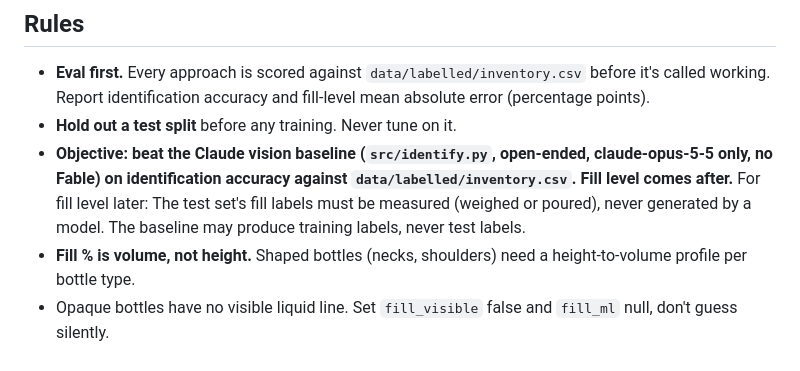
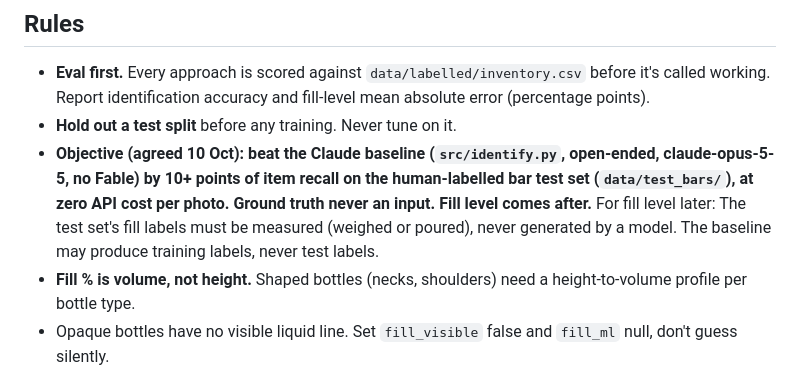
Before and after one commit to brgmry/backbar-vision, a Markdown page: CLAUDE.md, the part around the change. GitHub-like rendering.

Commit message:
CLAUDE.md: agreed objective, +10 points recall on bar test set at zero API cost

```diff
--- a/CLAUDE.md
+++ b/CLAUDE.md
@@ -47,7 +47,7 @@ The only input is photos. `data/labelled/` and `data/crops/labels.csv` are used
 ## Rules
 - **Eval first.** Every approach is scored against `data/labelled/inventory.csv` before it's called working. Report identification accuracy and fill-level mean absolute error (percentage points).
 - **Hold out a test split** before any training. Never tune on it.
-- **Objective: beat the Claude vision baseline (`src/identify.py`, open-ended, claude-opus-5-5 only, no Fable) on identification accuracy against `data/labelled/inventory.csv`. Fill level comes after.** For fill level later: The test set's fill labels must be measured (weighed or poured), never generated by a model. The baseline may produce training labels, never test labels.
+- **Objective (agreed 10 Oct): beat the Claude baseline (`src/identify.py`, open-ended, claude-opus-5-5, no Fable) by 10+ points of item recall on the human-labelled bar test set (`data/test_bars/`), at zero API cost per photo. Ground truth never an input. Fill level comes after.** For fill level later: The test set's fill labels must be measured (weighed or poured), never generated by a model. The baseline may produce training labels, never test labels.
 - **Fill % is volume, not height.** Shaped bottles (necks, shoulders) need a height-to-volume profile per bottle type.
 - Opaque bottles have no visible liquid line. Set `fill_visible` false and `fill_ml` null, don't guess silently.
 - Secrets live in `.env` (gitignored). Never commit keys, weights (`*.pt`) or `runs/`.
```
